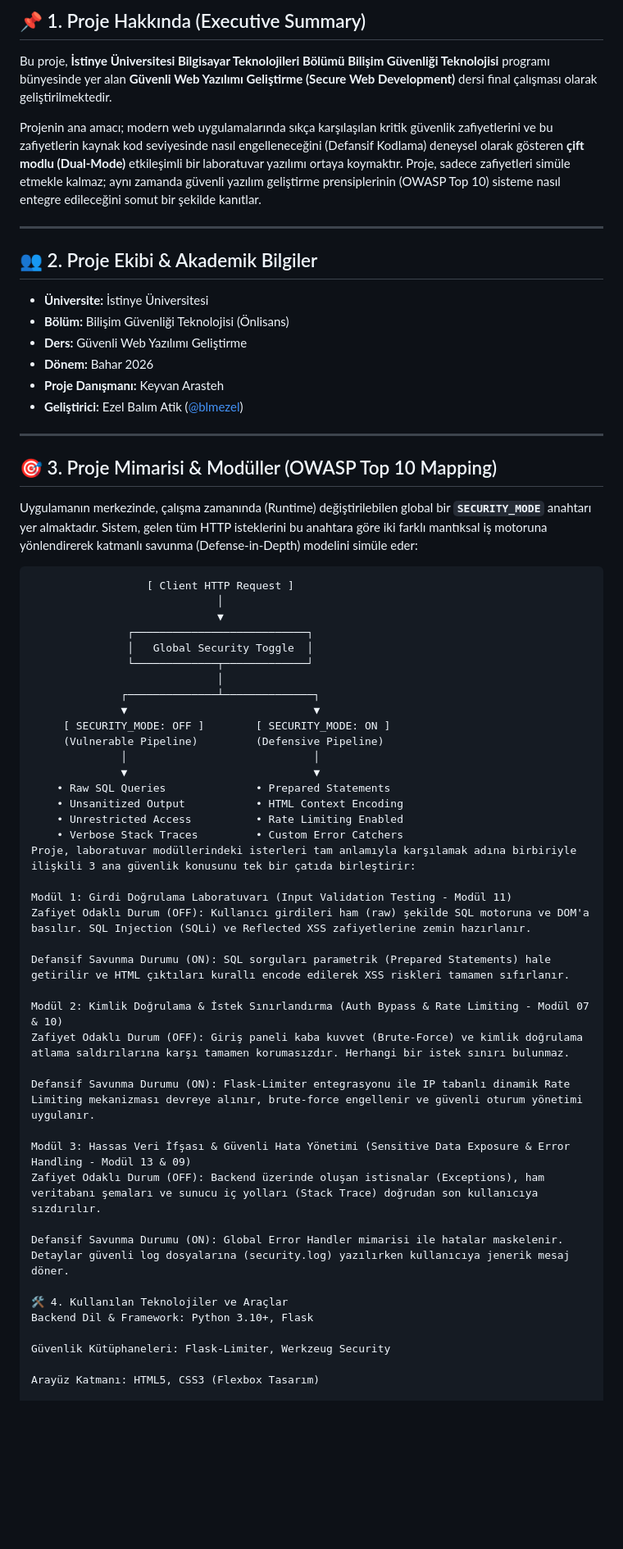
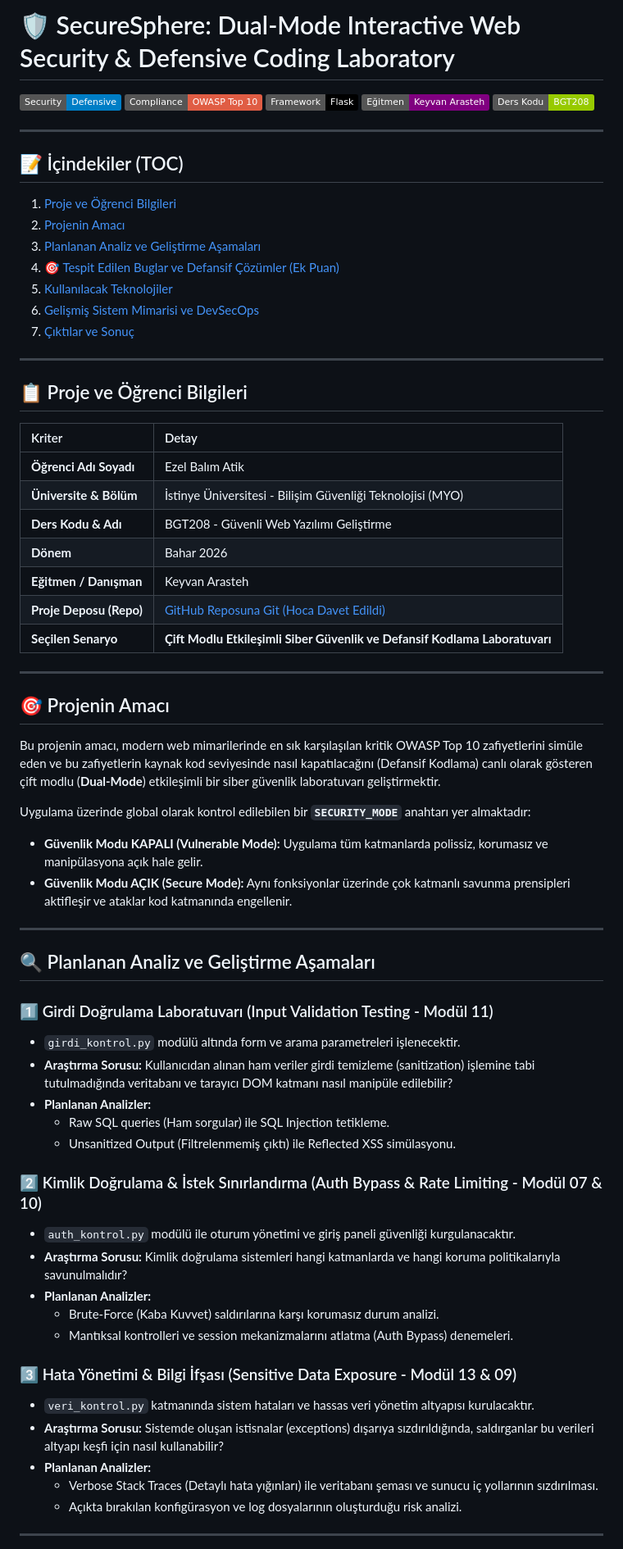
Before and after one commit to blmezel/Dual-Mode-Interactive-Web-Security-Defensive-Coding-Laboratory, a Markdown page: README.md, the part around one of its changes. Shown at 82% size. GitHub-like rendering; badges without logos; blank space fills up the shorter version.

````diff
--- a/README.md
+++ b/README.md
@@ -7,64 +6,72 @@
 
-## 📌 1. Proje Hakkında (Executive Summary)
-Bu proje, **İstinye Üniversitesi Bilgisayar Teknolojileri Bölümü Bilişim Güvenliği Teknolojisi** programı bünyesinde yer alan **Güvenli Web Yazılımı Geliştirme (Secure Web Development)** dersi final çalışması olarak geliştirilmektedir.
+# 🛡️ SecureSphere: Dual-Mode Interactive Web Security & Defensive Coding Laboratory
 
-Projenin ana amacı; modern web uygulamalarında sıkça karşılaşılan kritik güvenlik zafiyetlerini ve bu zafiyetlerin kaynak kod seviyesinde nasıl engelleneceğini (Defansif Kodlama) deneysel olarak gösteren **çift modlu (Dual-Mode)** etkileşimli bir laboratuvar yazılımı ortaya koymaktır. Proje, sadece zafiyetleri simüle etmekle kalmaz; aynı zamanda güvenli yazılım geliştirme prensiplerinin (OWASP Top 10) sisteme nasıl entegre edileceğini somut bir şekilde kanıtlar.
+![Security](https://img.shields.io/badge/Security-Defensive-blue)
+![OWASP](https://img.shields.io/badge/Compliance-OWASP%20Top%2010-red)
+![Framework](https://img.shields.io/badge/Framework-Flask-black)
+![Eğitmen](https://img.shields.io/badge/E%C4%9Fitmen-Keyvan%20Arasteh-purple)
+![Ders](https://img.shields.io/badge/Ders%20Kodu-BGT208-green)
 
 ---
 
-## 👥 2. Proje Ekibi & Akademik Bilgiler
-* **Üniversite:** İstinye Üniversitesi
-* **Bölüm:** Bilişim Güvenliği Teknolojisi (Önlisans)
-* **Ders:** Güvenli Web Yazılımı Geliştirme
-* **Dönem:** Bahar 2026
-* **Proje Danışmanı:** Keyvan Arasteh
-* **Geliştirici:** Ezel Balım Atik ([@blmezel](https://github.com/blmezel))
+## 📝 İçindekiler (TOC)
+
+1. [Proje ve Öğrenci Bilgileri](#-proje-ve-öğrenci-bilgileri)
+2. [Projenin Amacı](#-projenin-amacı)
+3. [Planlanan Analiz ve Geliştirme Aşamaları](#-planlanan-analiz-ve-geliştirme-aşamaları)
+4. [🎯 Tespit Edilen Buglar ve Defansif Çözümler (Ek Puan)](#-tespit-edilen-buglar-ve-defansif-çözümler-ek-puan)
+5. [Kullanılacak Teknolojiler](#-kullanılacak-teknolojiler)
+6. [Gelişmiş Sistem Mimarisi ve DevSecOps](#-gelişmiş-sistem-mimarisi-ve-devsecops)
+7. [Çıktılar ve Sonuç](#-çıktılar-ve-sonuç)
 
 ---
 
-## 🎯 3. Proje Mimarisi & Modüller (OWASP Top 10 Mapping)
+## 📋 Proje ve Öğrenci Bilgileri
 
-Uygulamanın merkezinde, çalışma zamanında (Runtime) değiştirilebilen global bir **`SECURITY_MODE`** anahtarı yer almaktadır. Sistem, gelen tüm HTTP isteklerini bu anahtara göre iki farklı mantıksal iş motoruna yönlendirerek katmanlı savunma (Defense-in-Depth) modelini simüle eder:
+| Kriter | Detay |
+| :--- | :--- |
+| **Öğrenci Adı Soyadı** | Ezel Balım Atik |
+| **Üniversite & Bölüm** | İstinye Üniversitesi - Bilişim Güvenliği Teknolojisi (MYO) |
+| **Ders Kodu & Adı** | BGT208 - Güvenli Web Yazılımı Geliştirme |
+| **Dönem** | Bahar 2026 |
+| **Eğitmen / Danışman** | Keyvan Arasteh |
+| **Proje Deposu (Repo)** | [GitHub Reposuna Git (Hoca Davet Edildi)]() |
+| **Seçilen Senaryo** | **Çift Modlu Etkileşimli Siber Güvenlik ve Defansif Kodlama Laboratuvarı** |
 
-```text
-                  [ Client HTTP Request ]
-                             │
-                             ▼
-               ┌───────────────────────────┐
-               │   Global Security Toggle  │
-               └─────────────┬─────────────┘
-                             │
-              ┌──────────────┴──────────────┐
-              ▼                             ▼
-     [ SECURITY_MODE: OFF ]        [ SECURITY_MODE: ON ]
-     (Vulnerable Pipeline)         (Defensive Pipeline)
-              │                             │
-              ▼                             ▼
-    • Raw SQL Queries              • Prepared Statements
-    • Unsanitized Output           • HTML Context Encoding
-    • Unrestricted Access          • Rate Limiting Enabled
-    • Verbose Stack Traces         • Custom Error Catchers
-Proje, laboratuvar modüllerindeki isterleri tam anlamıyla karşılamak adına birbiriyle ilişkili 3 ana güvenlik konusunu tek bir çatıda birleştirir:
+---
 
-Modül 1: Girdi Doğrulama Laboratuvarı (Input Validation Testing - Modül 11)
-Zafiyet Odaklı Durum (OFF): Kullanıcı girdileri ham (raw) şekilde SQL motoruna ve DOM'a basılır. SQL Injection (SQLi) ve Reflected XSS zafiyetlerine zemin hazırlanır.
+## 🎯 Projenin Amacı
 
-Defansif Savunma Durumu (ON): SQL sorguları parametrik (Prepared Statements) hale getirilir ve HTML çıktıları kurallı encode edilerek XSS riskleri tamamen sıfırlanır.
+Bu projenin amacı, modern web mimarilerinde en sık karşılaşılan kritik OWASP Top 10 zafiyetlerini simüle eden ve bu zafiyetlerin kaynak kod seviyesinde nasıl kapatılacağını (Defansif Kodlama) canlı olarak gösteren çift modlu (**Dual-Mode**) etkileşimli bir siber güvenlik laboratuvarı geliştirmektir.
 
-Modül 2: Kimlik Doğrulama & İstek Sınırlandırma (Auth Bypass & Rate Limiting - Modül 07 & 10)
-Zafiyet Odaklı Durum (OFF): Giriş paneli kaba kuvvet (Brute-Force) ve kimlik doğrulama atlama saldırılarına karşı tamamen korumasızdır. Herhangi bir istek sınırı bulunmaz.
+Uygulama üzerinde global olarak kontrol edilebilen bir **`SECURITY_MODE`** anahtarı yer almaktadır:
+* **Güvenlik Modu KAPALI (Vulnerable Mode):** Uygulama tüm katmanlarda polissiz, korumasız ve manipülasyona açık hale gelir.
+* **Güvenlik Modu AÇIK (Secure Mode):** Aynı fonksiyonlar üzerinde çok katmanlı savunma prensipleri aktifleşir ve ataklar kod katmanında engellenir.
 
-Defansif Savunma Durumu (ON): Flask-Limiter entegrasyonu ile IP tabanlı dinamik Rate Limiting mekanizması devreye alınır, brute-force engellenir ve güvenli oturum yönetimi uygulanır.
+---
 
-Modül 3: Hassas Veri İfşası & Güvenli Hata Yönetimi (Sensitive Data Exposure & Error Handling - Modül 13 & 09)
-Zafiyet Odaklı Durum (OFF): Backend üzerinde oluşan istisnalar (Exceptions), ham veritabanı şemaları ve sunucu iç yolları (Stack Trace) doğrudan son kullanıcıya sızdırılır.
+## 🔍 Planlanan Analiz ve Geliştirme Aşamaları
 
-Defansif Savunma Durumu (ON): Global Error Handler mimarisi ile hatalar maskelenir. Detaylar güvenli log dosyalarına (security.log) yazılırken kullanıcıya jenerik mesaj döner.
+### 1️⃣ Girdi Doğrulama Laboratuvarı (Input Validation Testing - Modül 11)
+* `girdi_kontrol.py` modülü altında form ve arama parametreleri işlenecektir.
+* **Araştırma Sorusu:** Kullanıcıdan alınan ham veriler girdi temizleme (sanitization) işlemine tabi tutulmadığında veritabanı ve tarayıcı DOM katmanı nasıl manipüle edilebilir?
+* **Planlanan Analizler:**
+  * Raw SQL queries (Ham sorgular) ile SQL Injection tetikleme.
+  * Unsanitized Output (Filtrelenmemiş çıktı) ile Reflected XSS simülasyonu.
 
-🛠️ 4. Kullanılan Teknolojiler ve Araçlar
-Backend Dil & Framework: Python 3.10+, Flask
+### 2️⃣ Kimlik Doğrulama & İstek Sınırlandırma (Auth Bypass & Rate Limiting - Modül 07 & 10)
+* `auth_kontrol.py` modülü ile oturum yönetimi ve giriş paneli güvenliği kurgulanacaktır.
+* **Araştırma Sorusu:** Kimlik doğrulama sistemleri hangi katmanlarda ve hangi koruma politikalarıyla savunulmalıdır?
+* **Planlanan Analizler:**
+  * Brute-Force (Kaba Kuvvet) saldırılarına karşı korumasız durum analizi.
+  * Mantıksal kontrolleri ve session mekanizmalarını atlatma (Auth Bypass) denemeleri.
 
-Güvenlik Kütüphaneleri: Flask-Limiter, Werkzeug Security
+### 3️⃣ Hata Yönetimi & Bilgi İfşası (Sensitive Data Exposure - Modül 13 & 09)
+* `veri_kontrol.py` katmanında sistem hataları ve hassas veri yönetim altyapısı kurulacaktır.
+* **Araştırma Sorusu:** Sistemde oluşan istisnalar (exceptions) dışarıya sızdırıldığında, saldırganlar bu verileri altyapı keşfi için nasıl kullanabilir?
+* **Planlanan Analizler:**
+  * Verbose Stack Traces (Detaylı hata yığınları) ile veritabanı şeması ve sunucu iç yollarının sızdırılması.
+  * Açıkta bırakılan konfigürasyon ve log dosyalarının oluşturduğu risk analizi.
 
-Arayüz Katmanı: HTML5, CSS3 (Flexbox Tasarım)
+---
 
````
Also changed, not shown: other parts of README.md (+59 -33 lines).
